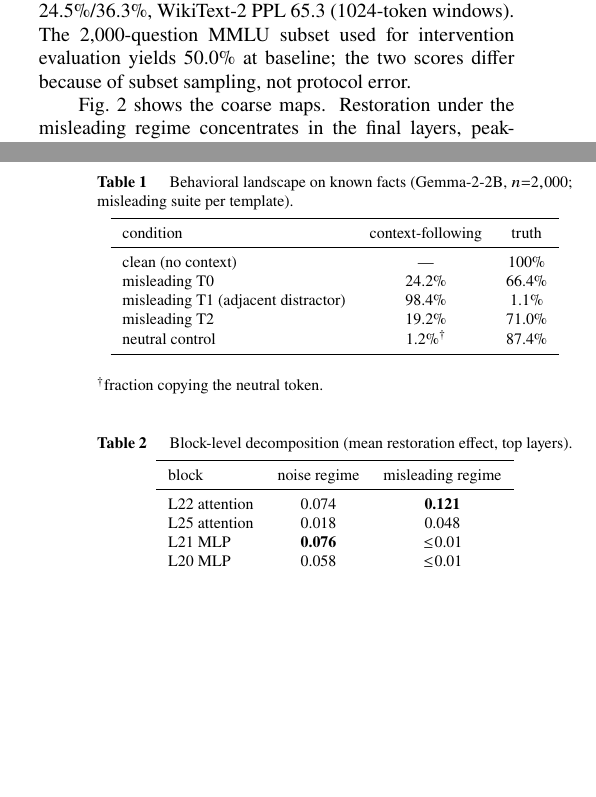
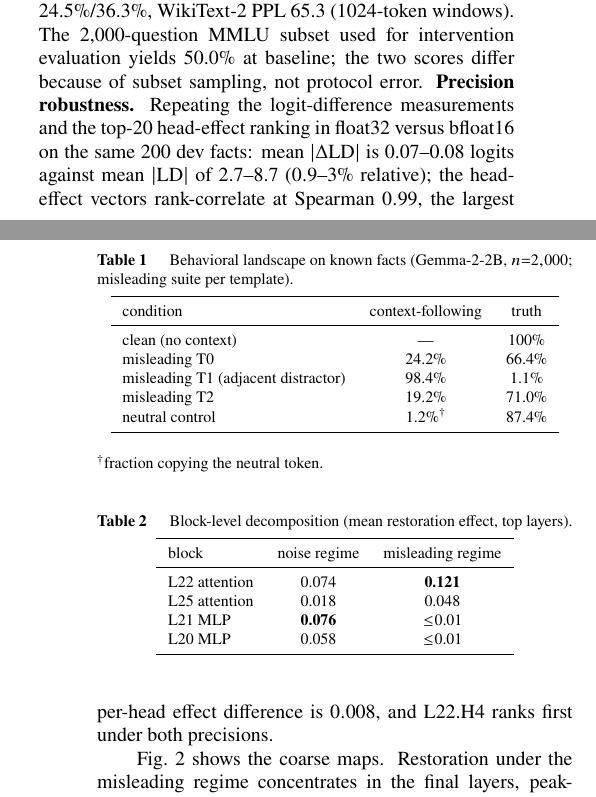
Before and after one commit to Shutchon/mech-interp-hallucination, a LaTeX document (paper/main.tex): two parts of the columns of pages 3 and 4 of 8, joined at a grey line, cut so that both start at the same text, the shorter picture padded with empty space. Compiled offline with pdfLaTeX; a LaTeX package or settings file that is missing is left out.

Commit message:
round-2 complete: e0b precision robustness in paper (16/16 review items)

```diff
--- a/paper/main.tex
+++ b/paper/main.tex
@@ -328,6 +328,13 @@ MMLU 49.4\%$\pm$0.4, TruthfulQA MC1/MC2~\cite{lin2022truthfulqa}
 24.5\%/36.3\%, WikiText-2 PPL 65.3 (1024-token windows). The 2{,}000-question
 MMLU subset used for intervention evaluation yields 50.0\% at baseline;
 the two scores differ because of subset sampling, not protocol error.
+\textbf{Precision robustness.} Repeating the logit-difference
+measurements and the top-20 head-effect ranking in float32 versus
+bfloat16 on the same 200 dev facts: mean $|\Delta\mathrm{LD}|$ is
+0.07--0.08 logits against mean $|\mathrm{LD}|$ of 2.7--8.7 ($0.9$--$3\%$
+relative); the head-effect vectors rank-correlate at Spearman~$0.99$,
+the largest per-head effect difference is $0.008$, and \spec{} ranks
+first under both precisions.
 
 \begin{table}[t]
 \caption{Behavioral landscape on known facts (\emodel{}, $n{=}2{,}000$;
```
Also changed, not shown: REVISION_CHECKLIST.md (+4 -0 lines), paper/main.pdf, 1 other file.
